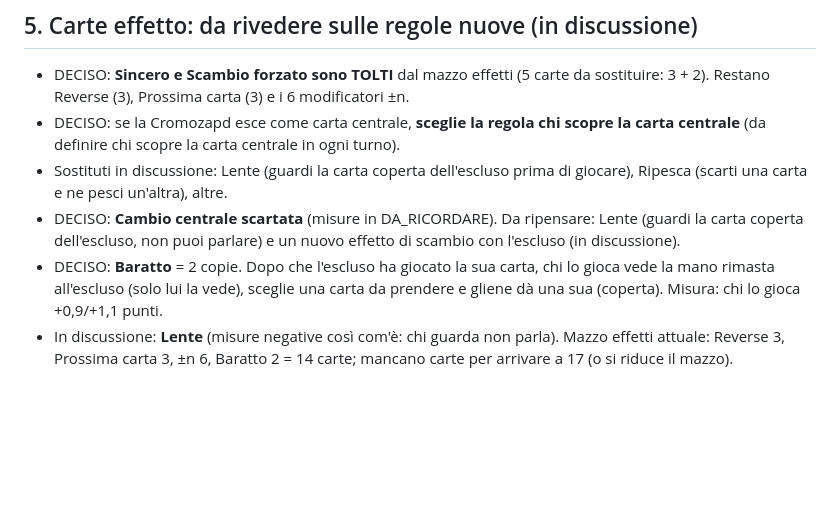
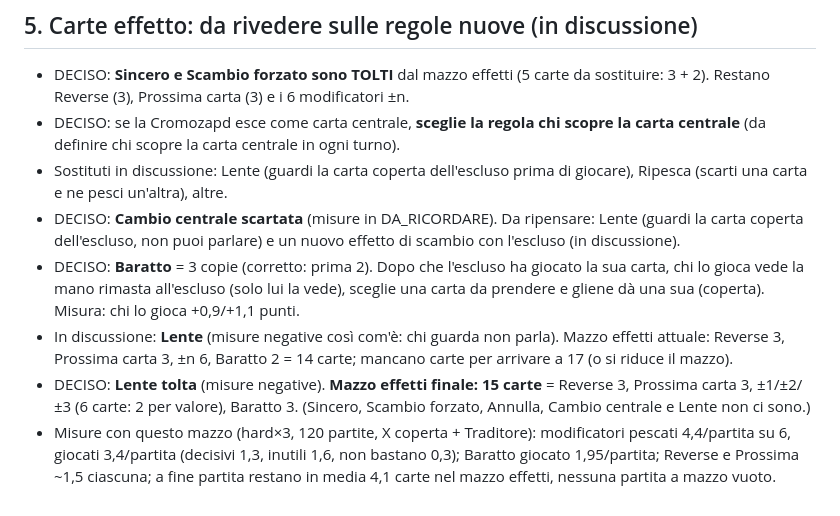
Before and after one commit to olivieridomenicopodcast/Cromozapd-, a Markdown page: docs/DA_IMPLEMENTARE.md, the part around the change. Rendered like a GitHub page; blank space fills up the shorter version.

Commit message:
Mazzo effetti finale: 15 carte (Baratto 3, Lente tolta) e misure sui modificatori
Co-Authored-By: Claude Sonnet 5.5 <noreply@anthropic.com>
Claude-Session: https://claude.ai/code/session_019qKBo8cigb1Pq7Tj1JvHRT

```diff
--- a/docs/DA_IMPLEMENTARE.md
+++ b/docs/DA_IMPLEMENTARE.md
@@ -43,5 +43,7 @@ Questo elenco è il lavoro **già deciso ma non ancora fatto**. Si implementa tu
 - DECISO: se la Cromozapd esce come carta centrale, **sceglie la regola chi scopre la carta centrale** (da definire chi scopre la carta centrale in ogni turno).
 - Sostituti in discussione: Lente (guardi la carta coperta dell'escluso prima di giocare), Ripesca (scarti una carta e ne pesci un'altra), altre.
 - DECISO: **Cambio centrale scartata** (misure in DA_RICORDARE). Da ripensare: Lente (guardi la carta coperta dell'escluso, non puoi parlare) e un nuovo effetto di scambio con l'escluso (in discussione).
-- DECISO: **Baratto** = 2 copie. Dopo che l'escluso ha giocato la sua carta, chi lo gioca vede la mano rimasta all'escluso (solo lui la vede), sceglie una carta da prendere e gliene dà una sua (coperta). Misura: chi lo gioca +0,9/+1,1 punti.
+- DECISO: **Baratto** = 3 copie (corretto: prima 2). Dopo che l'escluso ha giocato la sua carta, chi lo gioca vede la mano rimasta all'escluso (solo lui la vede), sceglie una carta da prendere e gliene dà una sua (coperta). Misura: chi lo gioca +0,9/+1,1 punti.
 - In discussione: **Lente** (misure negative così com'è: chi guarda non parla). Mazzo effetti attuale: Reverse 3, Prossima carta 3, ±n 6, Baratto 2 = 14 carte; mancano carte per arrivare a 17 (o si riduce il mazzo).
+- DECISO: **Lente tolta** (misure negative). **Mazzo effetti finale: 15 carte** = Reverse 3, Prossima carta 3, ±1/±2/±3 (6 carte: 2 per valore), Baratto 3. (Sincero, Scambio forzato, Annulla, Cambio centrale e Lente non ci sono.)
+- Misure con questo mazzo (hard×3, 120 partite, X coperta + Traditore): modificatori pescati 4,4/partita su 6, giocati 3,4/partita (decisivi 1,3, inutili 1,6, non bastano 0,3); Baratto giocato 1,95/partita; Reverse e Prossima ~1,5 ciascuna; a fine partita restano in media 4,1 carte nel mazzo effetti, nessuna partita a mazzo vuoto.
```
